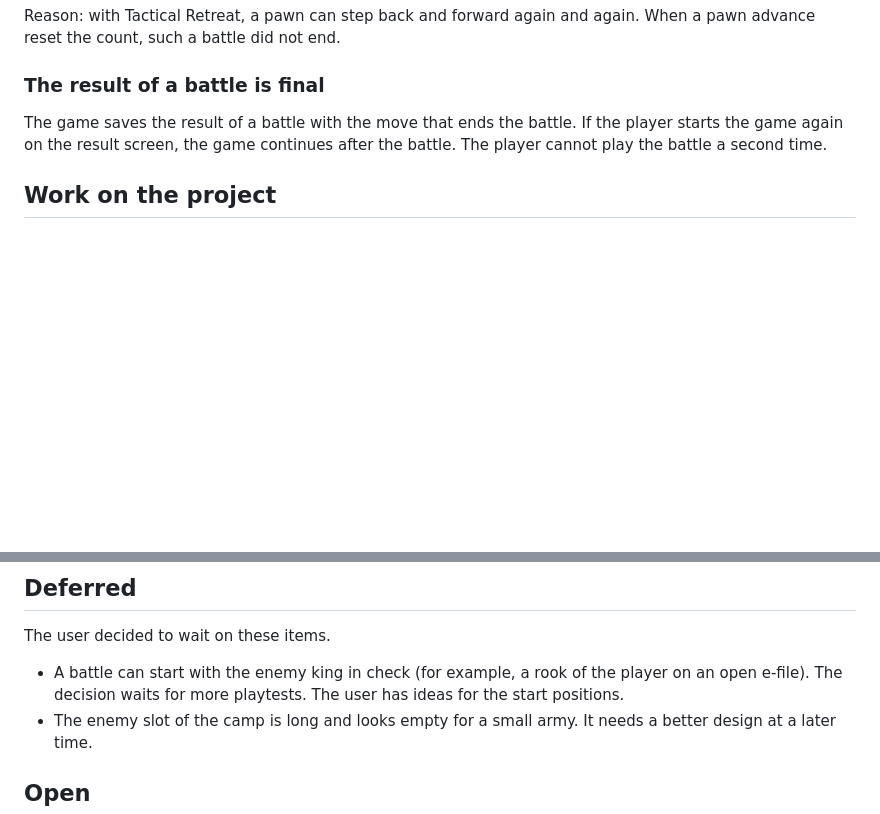
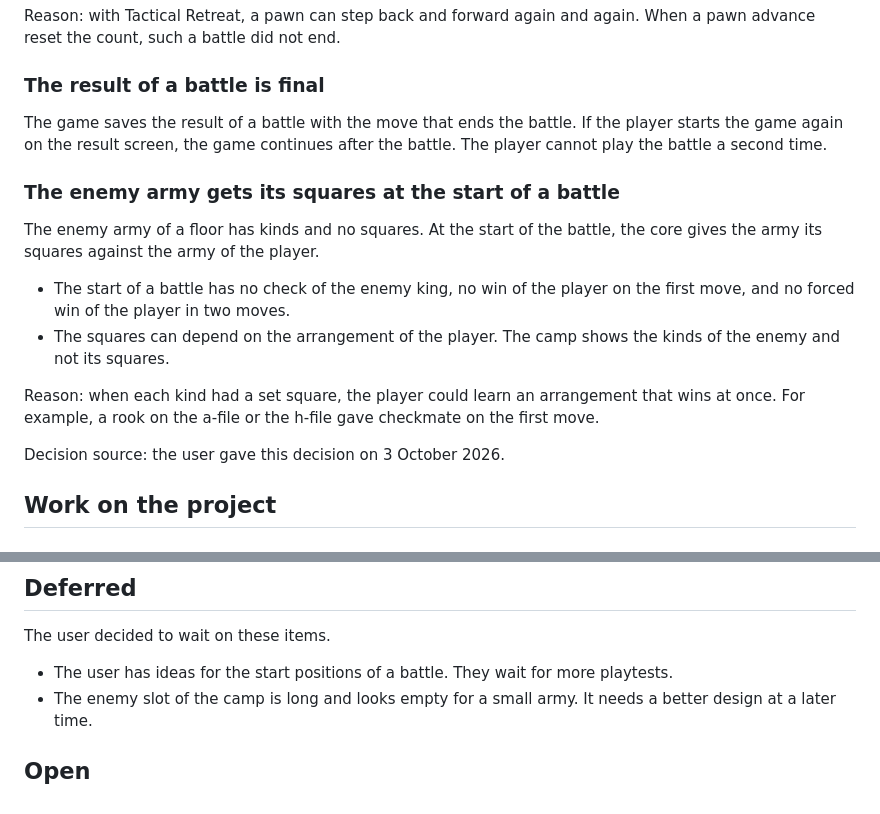
Before and after one commit to rpollard00/chrogue, a Markdown page: DECISIONS.md, 2 parts joined by grey strips. GitHub-like rendering; blank space fills up the shorter version.

Commit message:
docs: record the decision for the squares of the enemy army

```diff
--- a/DECISIONS.md
+++ b/DECISIONS.md
@@ -81,6 +81,17 @@ Reason: with Tactical Retreat, a pawn can step back and forward again and again.
 
 The game saves the result of a battle with the move that ends the battle. If the player starts the game again on the result screen, the game continues after the battle. The player cannot play the battle a second time.
 
+### The enemy army gets its squares at the start of a battle
+
+The enemy army of a floor has kinds and no squares. At the start of the battle, the core gives the army its squares against the army of the player.
+
+- The start of a battle has no check of the enemy king, no win of the player on the first move, and no forced win of the player in two moves.
+- The squares can depend on the arrangement of the player. The camp shows the kinds of the enemy and not its squares.
+
+Reason: when each kind had a set square, the player could learn an arrangement that wins at once. For example, a rook on the a-file or the h-file gave checkmate on the first move.
+
+Decision source: the user gave this decision on 3 October 2026.
+
 ## Work on the project
 
 ### The suite of the client runs only on request
@@ -103,7 +114,7 @@ Decision source: the user gave this decision on 3 October 2026.
 
 The user decided to wait on these items.
 
-- A battle can start with the enemy king in check (for example, a rook of the player on an open e-file). The decision waits for more playtests. The user has ideas for the start positions.
+- The user has ideas for the start positions of a battle. They wait for more playtests.
 - The enemy slot of the camp is long and looks empty for a small army. It needs a better design at a later time.
 
 ## Open
```
